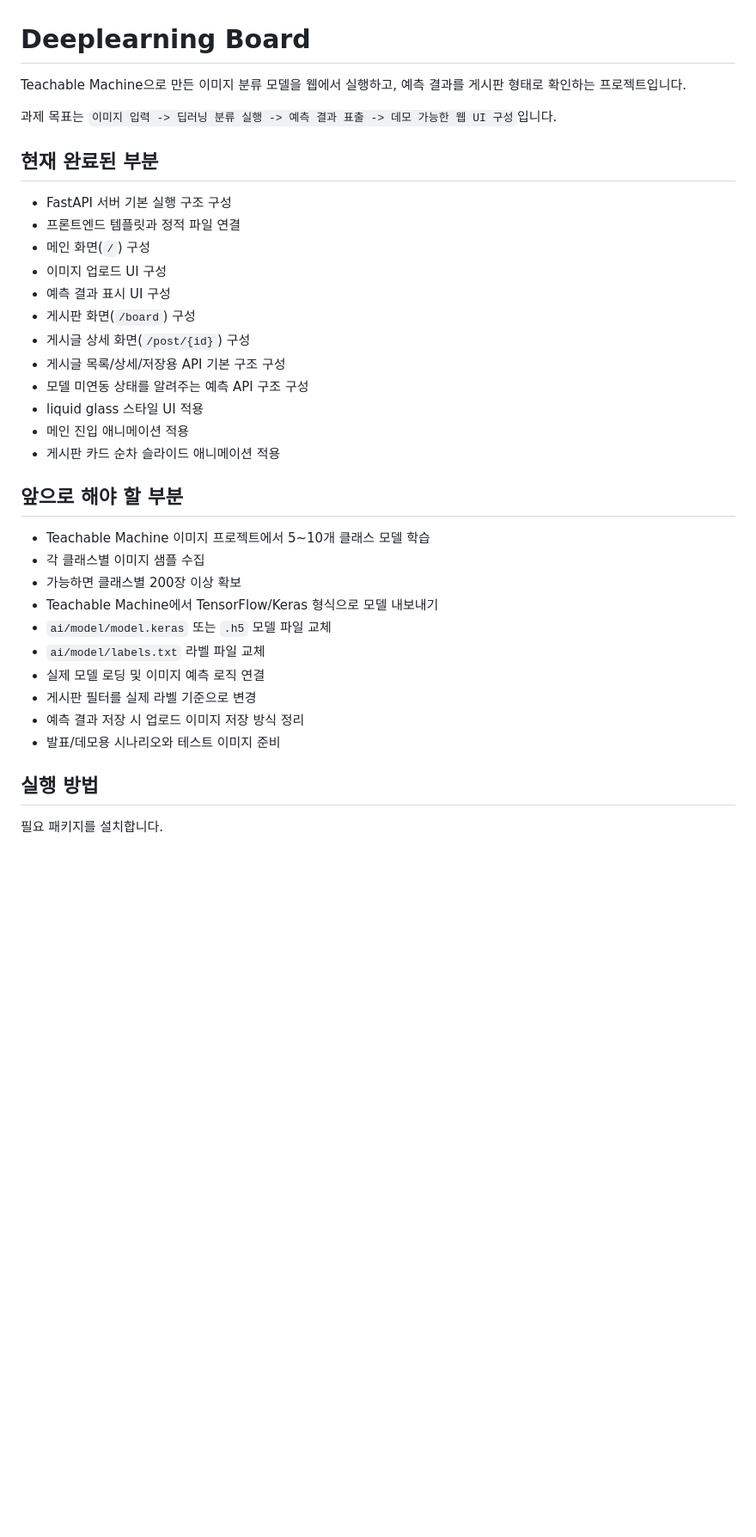
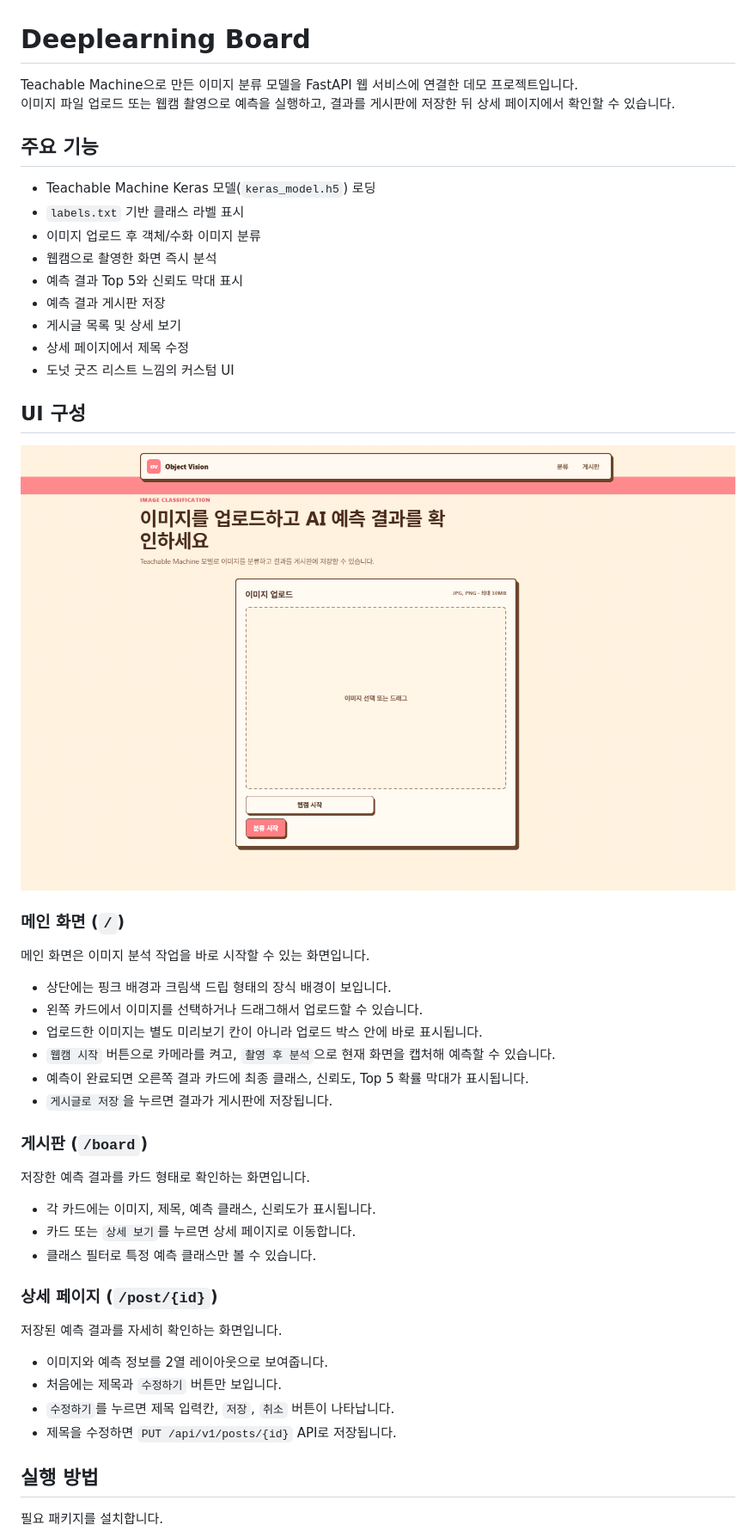
Before and after one commit to EUNTELLA/Deeplearning_Board, a Markdown page: README.md, the part around one of its changes. Shown at 86% size. Drawn GitHub-style; pictures changed too: image.png (added); blank space fills up the shorter version.

Commit message:
docs : update main readme

```diff
--- a/README.md
+++ b/README.md
@@ -1,36 +1,49 @@
 # Deeplearning Board
 
-Teachable Machine으로 만든 이미지 분류 모델을 웹에서 실행하고, 예측 결과를 게시판 형태로 확인하는 프로젝트입니다.
+Teachable Machine으로 만든 이미지 분류 모델을 FastAPI 웹 서비스에 연결한 데모 프로젝트입니다.
+이미지 파일 업로드 또는 웹캠 촬영으로 예측을 실행하고, 결과를 게시판에 저장한 뒤 상세 페이지에서 확인할 수 있습니다.
 
-과제 목표는 `이미지 입력 -> 딥러닝 분류 실행 -> 예측 결과 표출 -> 데모 가능한 웹 UI 구성`입니다.
+## 주요 기능
 
-## 현재 완료된 부분
+- Teachable Machine Keras 모델(`keras_model.h5`) 로딩
+- `labels.txt` 기반 클래스 라벨 표시
+- 이미지 업로드 후 객체/수화 이미지 분류
+- 웹캠으로 촬영한 화면 즉시 분석
+- 예측 결과 Top 5와 신뢰도 막대 표시
+- 예측 결과 게시판 저장
+- 게시글 목록 및 상세 보기
+- 상세 페이지에서 제목 수정
+- 도넛 굿즈 리스트 느낌의 커스텀 UI
 
-- FastAPI 서버 기본 실행 구조 구성
-- 프론트엔드 템플릿과 정적 파일 연결
-- 메인 화면(`/`) 구성
-- 이미지 업로드 UI 구성
-- 예측 결과 표시 UI 구성
-- 게시판 화면(`/board`) 구성
-- 게시글 상세 화면(`/post/{id}`) 구성
-- 게시글 목록/상세/저장용 API 기본 구조 구성
-- 모델 미연동 상태를 알려주는 예측 API 구조 구성
-- liquid glass 스타일 UI 적용
-- 메인 진입 애니메이션 적용
-- 게시판 카드 순차 슬라이드 애니메이션 적용
+## UI 구성
+![alt text](image.png)
+### 메인 화면 (`/`)
 
-## 앞으로 해야 할 부분
+메인 화면은 이미지 분석 작업을 바로 시작할 수 있는 화면입니다.
 
-- Teachable Machine 이미지 프로젝트에서 5~10개 클래스 모델 학습
-- 각 클래스별 이미지 샘플 수집
-- 가능하면 클래스별 200장 이상 확보
-- Teachable Machine에서 TensorFlow/Keras 형식으로 모델 내보내기
-- `ai/model/model.keras` 또는 `.h5` 모델 파일 교체
-- `ai/model/labels.txt` 라벨 파일 교체
-- 실제 모델 로딩 및 이미지 예측 로직 연결
-- 게시판 필터를 실제 라벨 기준으로 변경
-- 예측 결과 저장 시 업로드 이미지 저장 방식 정리
-- 발표/데모용 시나리오와 테스트 이미지 준비
+- 상단에는 핑크 배경과 크림색 드립 형태의 장식 배경이 보입니다.
+- 왼쪽 카드에서 이미지를 선택하거나 드래그해서 업로드할 수 있습니다.
+- 업로드한 이미지는 별도 미리보기 칸이 아니라 업로드 박스 안에 바로 표시됩니다.
+- `웹캠 시작` 버튼으로 카메라를 켜고, `촬영 후 분석`으로 현재 화면을 캡처해 예측할 수 있습니다.
+- 예측이 완료되면 오른쪽 결과 카드에 최종 클래스, 신뢰도, Top 5 확률 막대가 표시됩니다.
+- `게시글로 저장`을 누르면 결과가 게시판에 저장됩니다.
+
+### 게시판 (`/board`)
+
+저장한 예측 결과를 카드 형태로 확인하는 화면입니다.
+
+- 각 카드에는 이미지, 제목, 예측 클래스, 신뢰도가 표시됩니다.
+- 카드 또는 `상세 보기`를 누르면 상세 페이지로 이동합니다.
+- 클래스 필터로 특정 예측 클래스만 볼 수 있습니다.
+
+### 상세 페이지 (`/post/{id}`)
+
+저장된 예측 결과를 자세히 확인하는 화면입니다.
+
+- 이미지와 예측 정보를 2열 레이아웃으로 보여줍니다.
+- 처음에는 제목과 `수정하기` 버튼만 보입니다.
+- `수정하기`를 누르면 제목 입력칸, `저장`, `취소` 버튼이 나타납니다.
+- 제목을 수정하면 `PUT /api/v1/posts/{id}` API로 저장됩니다.
 
 ## 실행 방법
 
```
Also changed, not shown: other parts of README.md (+128 -67 lines).
